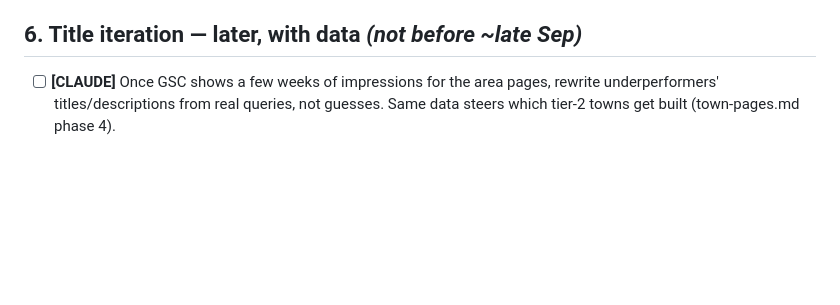
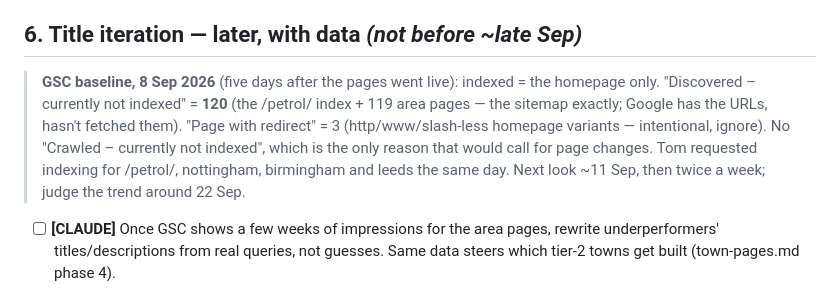
Before and after one commit to taja0001/fuel-calc, a Markdown page: plans/seo-levers.md, the part around the change. GitHub-like rendering; blank space fills up the shorter version.

Commit message:
google indexing update

```diff
--- a/plans/seo-levers.md
+++ b/plans/seo-levers.md
@@ -52,6 +52,14 @@ Legend: **[TOM]** clicks/decisions · **[CLAUDE]** builds, Tom commits.
 
 ## 6. Title iteration — later, with data *(not before ~late Sep)*
 
+> **GSC baseline, 8 Sep 2026** (five days after the pages went live): indexed = the
+> homepage only. "Discovered – currently not indexed" = **120** (the /petrol/ index +
+> 119 area pages — the sitemap exactly; Google has the URLs, hasn't fetched them).
+> "Page with redirect" = 3 (http/www/slash-less homepage variants — intentional, ignore).
+> No "Crawled – currently not indexed", which is the only reason that would call for
+> page changes. Tom requested indexing for /petrol/, nottingham, birmingham and leeds
+> the same day. Next look ~11 Sep, then twice a week; judge the trend around 22 Sep.
+
 - [ ] **[CLAUDE]** Once GSC shows a few weeks of impressions for the area pages,
       rewrite underperformers' titles/descriptions from real queries, not guesses.
       Same data steers which tier-2 towns get built (town-pages.md phase 4).
```
